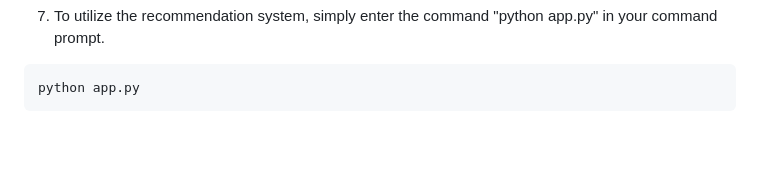
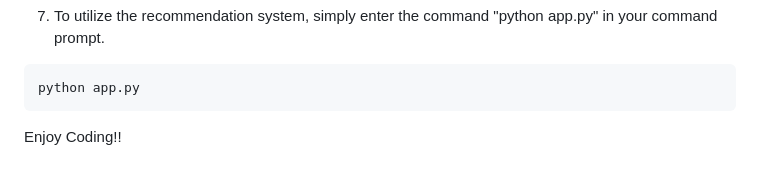
Before and after one commit to MANMEET75/FashionFinderMyntra, a Markdown page: README.md, the part around the change. Rendered like a GitHub page; blank space fills up the shorter version.

````diff
--- a/README.md
+++ b/README.md
@@ -64,3 +64,6 @@ pip install -r requirements.txt
 ```bash
 python app.py
 ```
+
+
+Enjoy Coding!!
````
